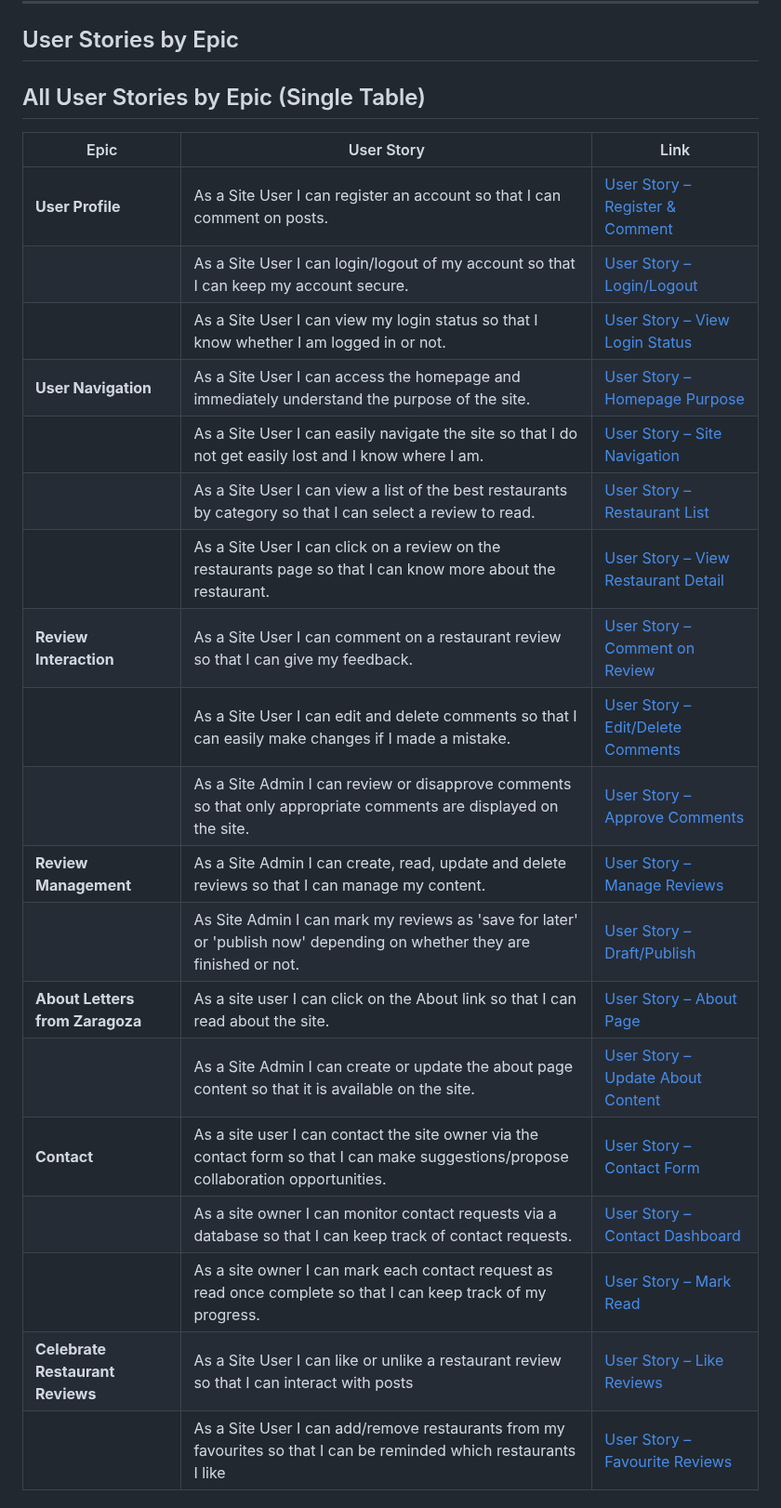
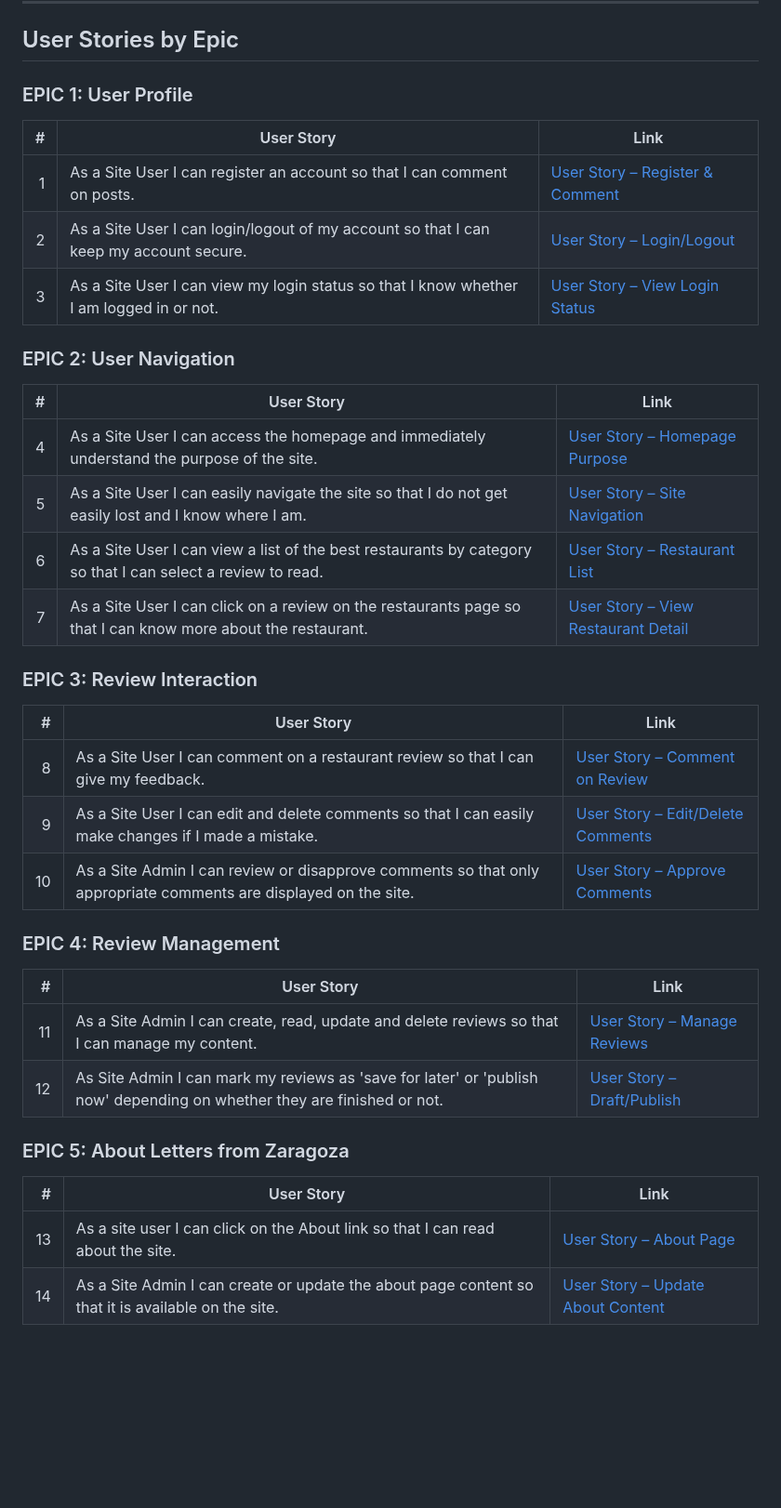
Before and after one commit to cgrace0044/pp4_zaragoza_restaurants, a Markdown page: README.md, the part around one of its changes. Shown at 93% size. Drawn GitHub-style; blank space fills up the shorter version.

Commit message:
add user story number to table in readme file

```diff
--- a/README.md
+++ b/README.md
@@ -50,28 +50,42 @@ The live link can be found here - [Letters from Zaragoza](https://letters-from-z
 
 ## User Stories by Epic
 
-## All User Stories by Epic (Single Table)
+### EPIC 1: User Profile
 
-| Epic | User Story | Link |
-|------|------------|------|
-| **User Profile** | As a Site User I can register an account so that I can comment on posts. | [User Story – Register & Comment](https://github.com/cgrace0044/pp4_zaragoza_restaurants/issues/15) |
-|  | As a Site User I can login/logout of my account so that I can keep my account secure. | [User Story – Login/Logout](https://github.com/cgrace0044/pp4_zaragoza_restaurants/issues/16) |
-|  | As a Site User I can view my login status so that I know whether I am logged in or not. | [User Story – View Login Status](https://github.com/cgrace0044/pp4_zaragoza_restaurants/issues/17) |
-| **User Navigation** | As a Site User I can access the homepage and immediately understand the purpose of the site. | [User Story – Homepage Purpose](https://github.com/cgrace0044/pp4_zaragoza_restaurants/issues/18) |
-|  | As a Site User I can easily navigate the site so that I do not get easily lost and I know where I am. | [User Story – Site Navigation](https://github.com/cgrace0044/pp4_zaragoza_restaurants/issues/19) |
-|  | As a Site User I can view a list of the best restaurants by category so that I can select a review to read. | [User Story – Restaurant List](https://github.com/cgrace0044/pp4_zaragoza_restaurants/issues/20) |
-|  | As a Site User I can click on a review on the restaurants page so that I can know more about the restaurant. | [User Story – View Restaurant Detail](https://github.com/cgrace0044/pp4_zaragoza_restaurants/issues/21) |
-| **Review Interaction** | As a Site User I can comment on a restaurant review so that I can give my feedback. | [User Story – Comment on Review](https://github.com/cgrace0044/pp4_zaragoza_restaurants/issues/22) |
-|  | As a Site User I can edit and delete comments so that I can easily make changes if I made a mistake. | [User Story – Edit/Delete Comments](https://github.com/cgrace0044/pp4_zaragoza_restaurants/issues/23) |
-|  | As a Site Admin I can review or disapprove comments so that only appropriate comments are displayed on the site. | [User Story – Approve Comments](https://github.com/cgrace0044/pp4_zaragoza_restaurants/issues/24) |
-| **Review Management** | As a Site Admin I can create, read, update and delete reviews so that I can manage my content. | [User Story – Manage Reviews](https://github.com/cgrace0044/pp4_zaragoza_restaurants/issues/25) |
-|  | As Site Admin I can mark my reviews as 'save for later' or 'publish now' depending on whether they are finished or not. | [User Story – Draft/Publish](https://github.com/cgrace0044/pp4_zaragoza_restaurants/issues/26) |
-| **About Letters from Zaragoza** | As a site user I can click on the About link so that I can read about the site. | [User Story – About Page](https://github.com/cgrace0044/pp4_zaragoza_restaurants/issues/27) |
-|  | As a Site Admin I can create or update the about page content so that it is available on the site. | [User Story – Update About Content](https://github.com/cgrace0044/pp4_zaragoza_restaurants/issues/28) |
-| **Contact** | As a site user I can contact the site owner via the contact form so that I can make suggestions/propose collaboration opportunities. | [User Story – Contact Form](https://github.com/cgrace0044/pp4_zaragoza_restaurants/issues/29) |
-|  | As a site owner I can monitor contact requests via a database so that I can keep track of contact requests. | [User Story – Contact Dashboard](https://github.com/cgrace0044/pp4_zaragoza_restaurants/issues/30) |
-|  | As a site owner I can mark each contact request as read once complete so that I can keep track of my progress. | [User Story – Mark Read](https://github.com/cgrace0044/pp4_zaragoza_restaurants/issues/31) |
-| **Celebrate Restaurant Reviews** | As a Site User I can like or unlike a restaurant review so that I can interact with posts | [User Story – Like Reviews](https://github.com/cgrace0044/pp4_zaragoza_restaurants/issues/32) |
-|  | As a Site User I can add/remove restaurants from my favourites so that I can be reminded which restaurants I like | [User Story – Favourite Reviews](https://github.com/cgrace0044/pp4_zaragoza_restaurants/issues/33) |
+| # | User Story | Link |
+|--:|------------|------|
+| 1 | As a Site User I can register an account so that I can comment on posts. | [User Story – Register & Comment](https://github.com/cgrace0044/pp4_zaragoza_restaurants/issues/15) |
+| 2 | As a Site User I can login/logout of my account so that I can keep my account secure. | [User Story – Login/Logout](https://github.com/cgrace0044/pp4_zaragoza_restaurants/issues/16) |
+| 3 | As a Site User I can view my login status so that I know whether I am logged in or not. | [User Story – View Login Status](https://github.com/cgrace0044/pp4_zaragoza_restaurants/issues/17) |
 
+### EPIC 2: User Navigation
 
+| # | User Story | Link |
+|--:|------------|------|
+| 4 | As a Site User I can access the homepage and immediately understand the purpose of the site. | [User Story – Homepage Purpose](https://github.com/cgrace0044/pp4_zaragoza_restaurants/issues/18) |
+| 5 | As a Site User I can easily navigate the site so that I do not get easily lost and I know where I am. | [User Story – Site Navigation](https://github.com/cgrace0044/pp4_zaragoza_restaurants/issues/19) |
+| 6 | As a Site User I can view a list of the best restaurants by category so that I can select a review to read. | [User Story – Restaurant List](https://github.com/cgrace0044/pp4_zaragoza_restaurants/issues/20) |
+| 7 | As a Site User I can click on a review on the restaurants page so that I can know more about the restaurant. | [User Story – View Restaurant Detail](https://github.com/cgrace0044/pp4_zaragoza_restaurants/issues/21) |
+
+### EPIC 3: Review Interaction
+
+| # | User Story | Link |
+|--:|------------|------|
+| 8 | As a Site User I can comment on a restaurant review so that I can give my feedback. | [User Story – Comment on Review](https://github.com/cgrace0044/pp4_zaragoza_restaurants/issues/22) |
+| 9 | As a Site User I can edit and delete comments so that I can easily make changes if I made a mistake. | [User Story – Edit/Delete Comments](https://github.com/cgrace0044/pp4_zaragoza_restaurants/issues/23) |
+| 10 | As a Site Admin I can review or disapprove comments so that only appropriate comments are displayed on the site. | [User Story – Approve Comments](https://github.com/cgrace0044/pp4_zaragoza_restaurants/issues/24) |
+
+### EPIC 4: Review Management
+
+| # | User Story | Link |
+|--:|------------|------|
+| 11 | As a Site Admin I can create, read, update and delete reviews so that I can manage my content. | [User Story – Manage Reviews](https://github.com/cgrace0044/pp4_zaragoza_restaurants/issues/25) |
+| 12 | As Site Admin I can mark my reviews as 'save for later' or 'publish now' depending on whether they are finished or not. | [User Story – Draft/Publish](https://github.com/cgrace0044/pp4_zaragoza_restaurants/issues/26) |
+
+### EPIC 5: About Letters from Zaragoza
+
+| # | User Story | Link |
+|--:|------------|------|
+| 13 | As a site user I can click on the About link so that I can read about the site. | [User Story – About Page](https://github.com/cgrace0044/pp4_zaragoza_restaurants/issues/27) |
+| 14 | As a Site Admin I can create or update the about page content so that it is available on the site. | [User Story – Update About Content](https://github.com/cgrace0044/pp4_zaragoza_restaurants/issues/28) |
+
```
Also changed, not shown: other parts of README.md (+14 -0 lines).
